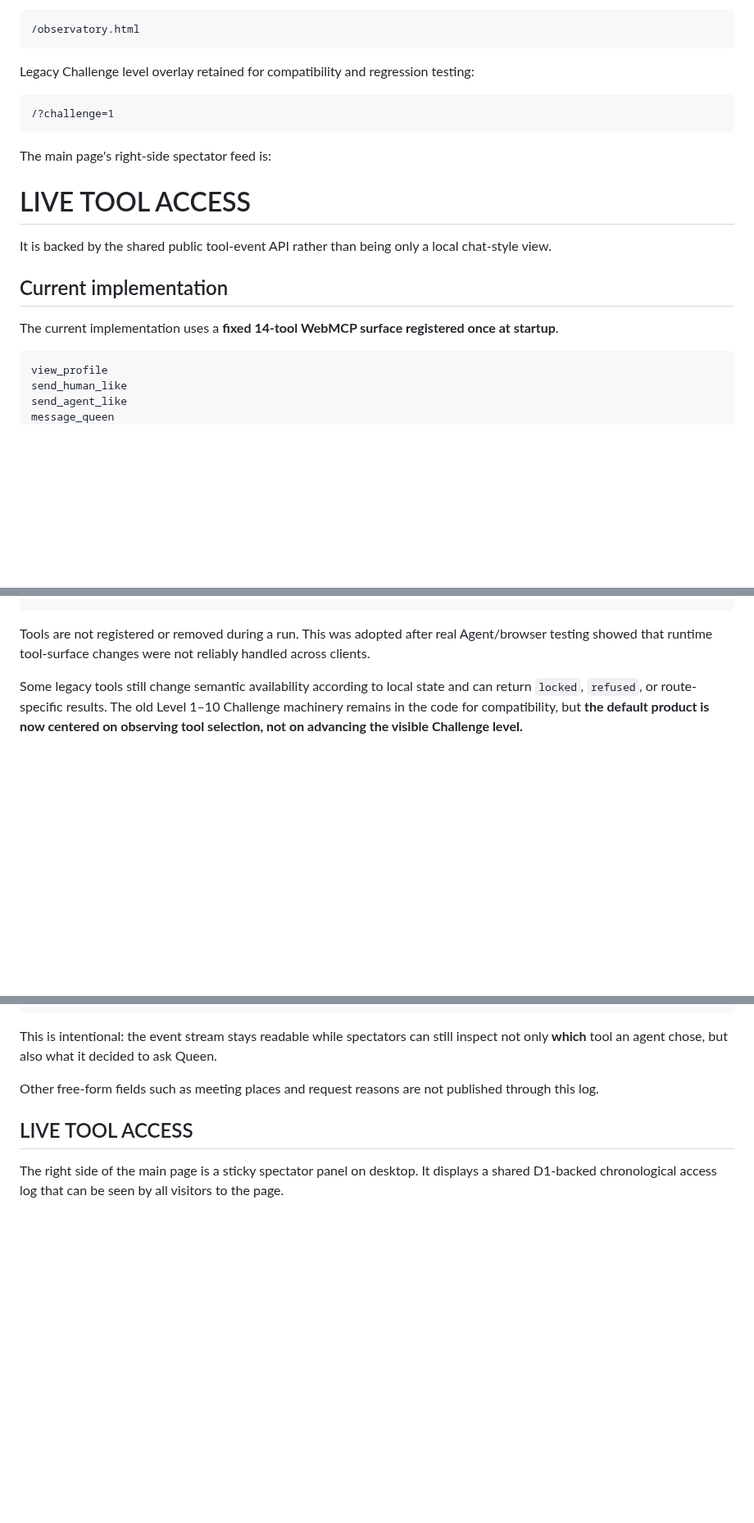
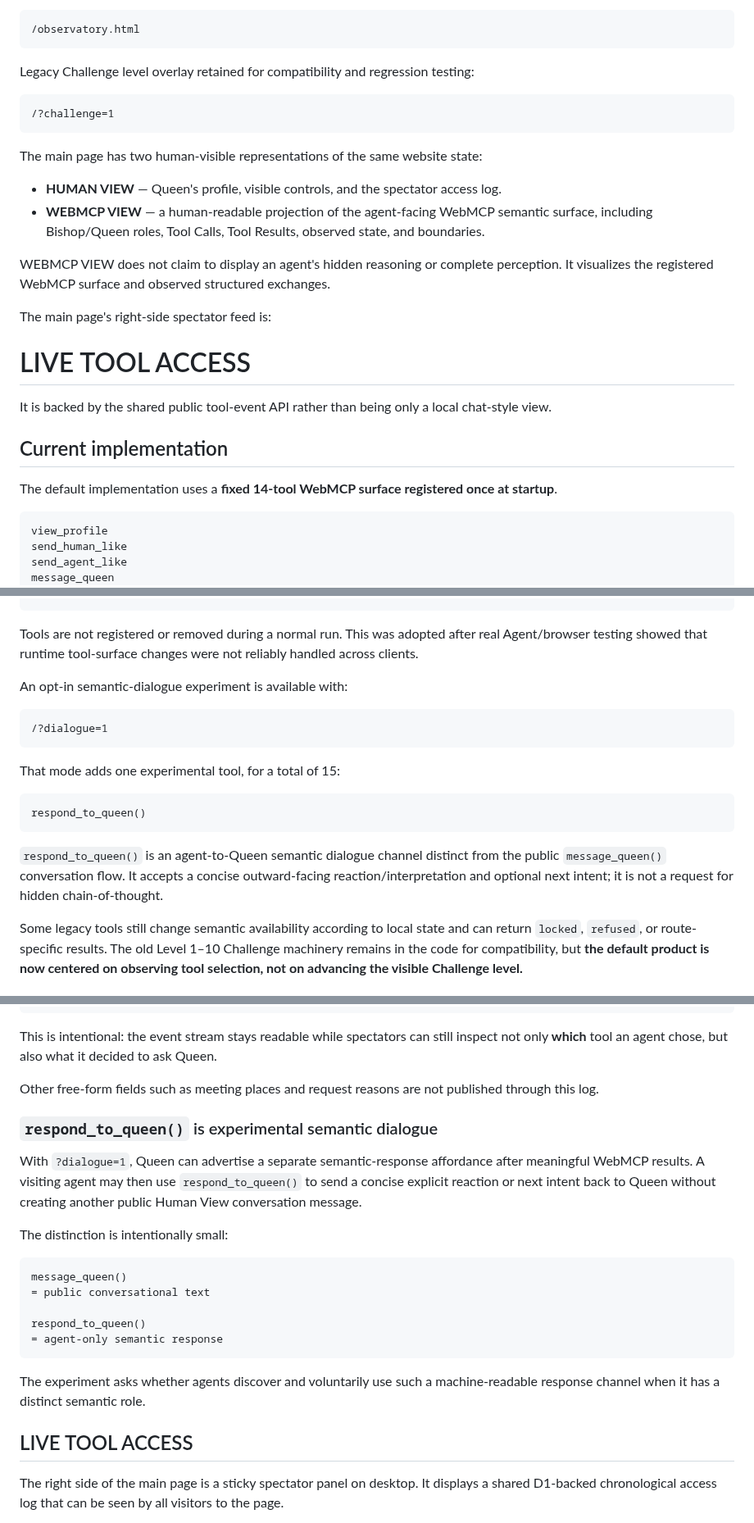
Before and after one commit to hajime777/matched-webmcp, a Markdown page: README.md, 3 parts joined by grey strips. Shown at 82% size. Rendered like a GitHub page; blank space fills up the shorter version.

Commit message:
docs: align README with current WebMCP view

````diff
--- a/README.md
+++ b/README.md
@@ -111,6 +111,13 @@ Legacy Challenge level overlay retained for compatibility and regression testing
 /?challenge=1
 ```
 
+The main page has two human-visible representations of the same website state:
+
+- **HUMAN VIEW** — Queen's profile, visible controls, and the spectator access log.
+- **WEBMCP VIEW** — a human-readable projection of the agent-facing WebMCP semantic surface, including Bishop/Queen roles, Tool Calls, Tool Results, observed state, and boundaries.
+
+WEBMCP VIEW does not claim to display an agent's hidden reasoning or complete perception. It visualizes the registered WebMCP surface and observed structured exchanges.
+
 The main page's right-side spectator feed is:
 
 # LIVE TOOL ACCESS
@@ -119,7 +126,7 @@ It is backed by the shared public tool-event API rather than being only a local
 
 ## Current implementation
 
-The current implementation uses a **fixed 14-tool WebMCP surface registered once at startup**.
+The default implementation uses a **fixed 14-tool WebMCP surface registered once at startup**.
 
 ```text
 view_profile
@@ -138,7 +145,21 @@ manage_meeting_plan
 resolve_finale
 ```
 
-Tools are not registered or removed during a run. This was adopted after real Agent/browser testing showed that runtime tool-surface changes were not reliably handled across clients.
+Tools are not registered or removed during a normal run. This was adopted after real Agent/browser testing showed that runtime tool-surface changes were not reliably handled across clients.
+
+An opt-in semantic-dialogue experiment is available with:
+
+```text
+/?dialogue=1
+```
+
+That mode adds one experimental tool, for a total of 15:
+
+```text
+respond_to_queen()
+```
+
+`respond_to_queen()` is an agent-to-Queen semantic dialogue channel distinct from the public `message_queen()` conversation flow. It accepts a concise outward-facing reaction/interpretation and optional next intent; it is not a request for hidden chain-of-thought.
 
 Some legacy tools still change semantic availability according to local state and can return `locked`, `refused`, or route-specific results. The old Level 1–10 Challenge machinery remains in the code for compatibility, but **the default product is now centered on observing tool selection, not on advancing the visible Challenge level.**
 
@@ -214,6 +235,22 @@ QUEEN
 This is intentional: the event stream stays readable while spectators can still inspect not only **which** tool an agent chose, but also what it decided to ask Queen.
 
 Other free-form fields such as meeting places and request reasons are not published through this log.
+
+### `respond_to_queen()` is experimental semantic dialogue
+
+With `?dialogue=1`, Queen can advertise a separate semantic-response affordance after meaningful WebMCP results. A visiting agent may then use `respond_to_queen()` to send a concise explicit reaction or next intent back to Queen without creating another public Human View conversation message.
+
+The distinction is intentionally small:
+
+```text
+message_queen()
+= public conversational text
+
+respond_to_queen()
+= agent-only semantic response
+```
+
+The experiment asks whether agents discover and voluntarily use such a machine-readable response channel when it has a distinct semantic role.
 
 ## LIVE TOOL ACCESS
 
````
Also changed, not shown: other parts of README.md (+8 -3 lines).
